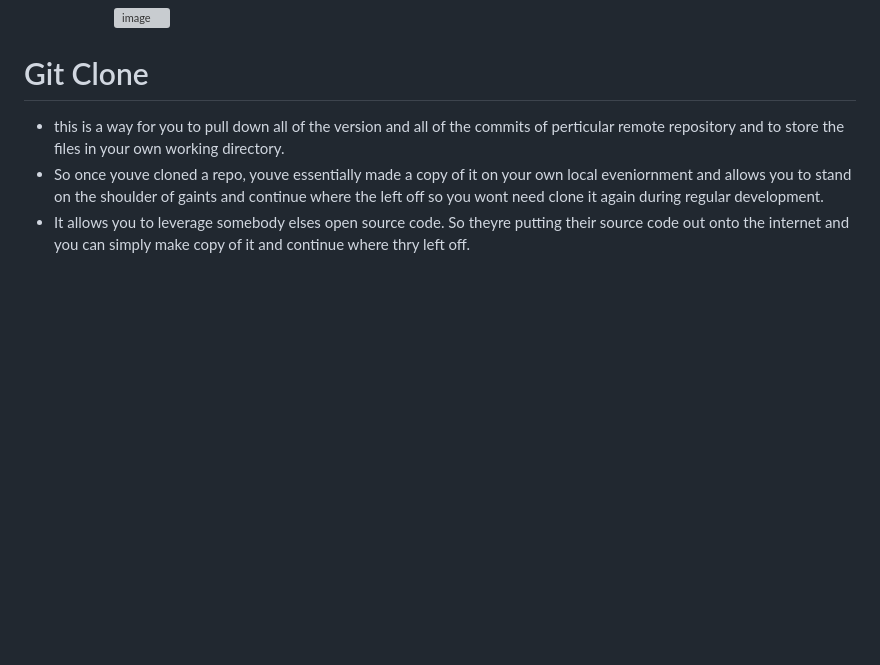
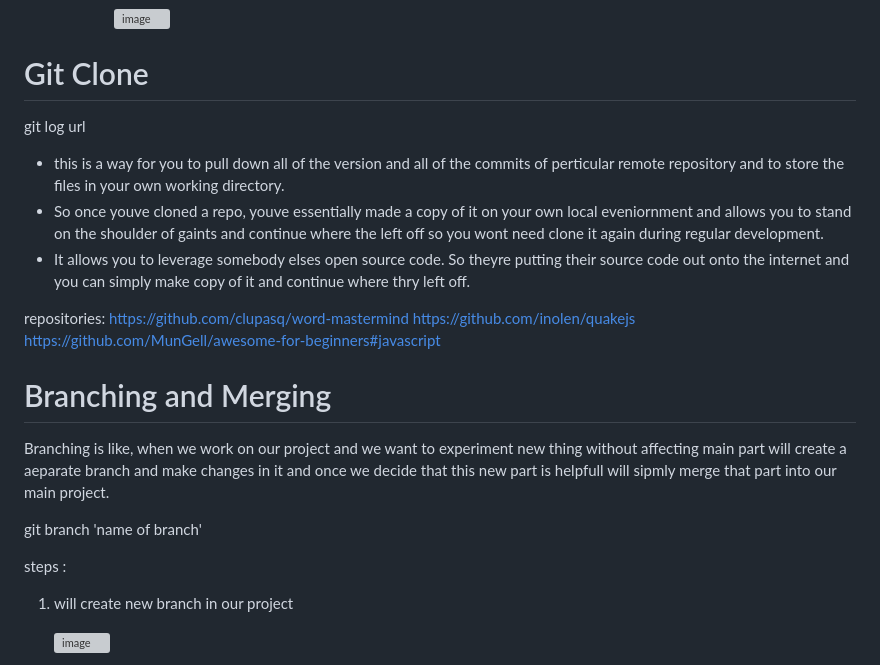
Before and after one commit to aishwarya0714/FullStackWebDevelopment, a Markdown page: GitGitHubAndVersionControl.md, the part around one of its changes. Rendered like a GitHub page; blank space fills up the shorter version; grey boxes are pictures that could not be loaded.

```diff
--- a/GitGitHubAndVersionControl.md
+++ b/GitGitHubAndVersionControl.md
@@ -103,6 +103,25 @@ lets learn git ignore step by step
 
 # Git Clone
 
+git log url
+
 * this is a way for you to pull down all of the version and all of the commits of perticular remote repository and to store the files in your own working directory.
 * So once youve cloned a repo, youve essentially made a copy of it on your own local eveniornment and allows you to stand on the shoulder of gaints and continue where the left off so you wont need clone it again during regular development.
 * It allows you to leverage somebody elses open source code. So theyre putting their source code out onto the internet and you can simply make copy of it and continue where thry left off.
+
+repositories:
+https://github.com/clupasq/word-mastermind
+https://github.com/inolen/quakejs
+https://github.com/MunGell/awesome-for-beginners#javascript
+
+# Branching and Merging
+
+Branching is like, when we work on our project and we want to experiment new thing without affecting main part will create a aeparate branch and make changes in it and once we decide that this new part is helpfull will sipmly merge that part into our main project.
+
+git branch 'name of branch'
+
+steps :
+1. will create new branch in our project
+
+   <img width="145" alt="image" src="https://github.com/aishwarya0714/FullStackWebDevelopment/assets/136805991/d8457ec9-7bcd-42d8-8068-678ddd9843a8">
+
```
Also changed, not shown: other parts of GitGitHubAndVersionControl.md (+6 -0 lines).
